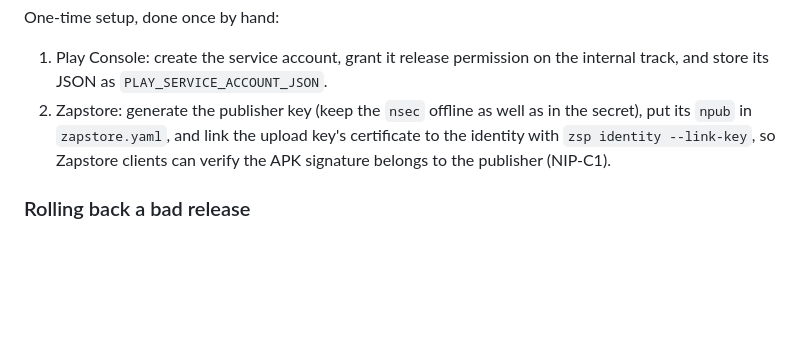
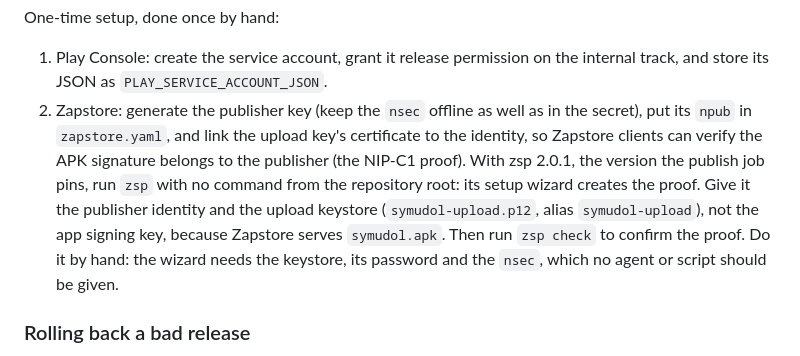
Before and after one commit to diogel-io/symudol, a Markdown page: documentation/releasing.md, the part around the change. Rendered like a GitHub page; blank space fills up the shorter version.

Commit message:
docs(releasing): make the Zapstore C1 proof with the zsp wizard (#89)
zsp 2.0.1, the version the publish job pins, has no `identity --link-key`
command; it rejects it as unsupported. Its interactive setup wizard
(`zsp` with no command) creates the NIP-C1 proof, and `zsp check` confirms
it. Say so, name the upload keystore rather than the app signing key, and
say the step is done by hand because it needs the keystore and the nsec.

Co-Authored-By: Claude Opus 5.5 <noreply@anthropic.com>

```diff
--- a/documentation/releasing.md
+++ b/documentation/releasing.md
@@ -137,9 +137,13 @@ One-time setup, done once by hand:
 1. Play Console: create the service account, grant it release permission on the internal track,
    and store its JSON as `PLAY_SERVICE_ACCOUNT_JSON`.
 2. Zapstore: generate the publisher key (keep the `nsec` offline as well as in the secret), put its
-   `npub` in `zapstore.yaml`, and link the upload key's certificate to the identity with
-   `zsp identity --link-key`, so Zapstore clients can verify the APK signature belongs to the
-   publisher (NIP-C1).
+   `npub` in `zapstore.yaml`, and link the upload key's certificate to the identity, so Zapstore
+   clients can verify the APK signature belongs to the publisher (the NIP-C1 proof). With zsp
+   2.0.1, the version the publish job pins, run `zsp` with no command from the repository root: its
+   setup wizard creates the proof. Give it the publisher identity and the upload keystore
+   (`symudol-upload.p12`, alias `symudol-upload`), not the app signing key, because Zapstore serves
+   `symudol.apk`. Then run `zsp check` to confirm the proof. Do it by hand: the wizard needs the
+   keystore, its password and the `nsec`, which no agent or script should be given.
 
 ### Rolling back a bad release
 
```
